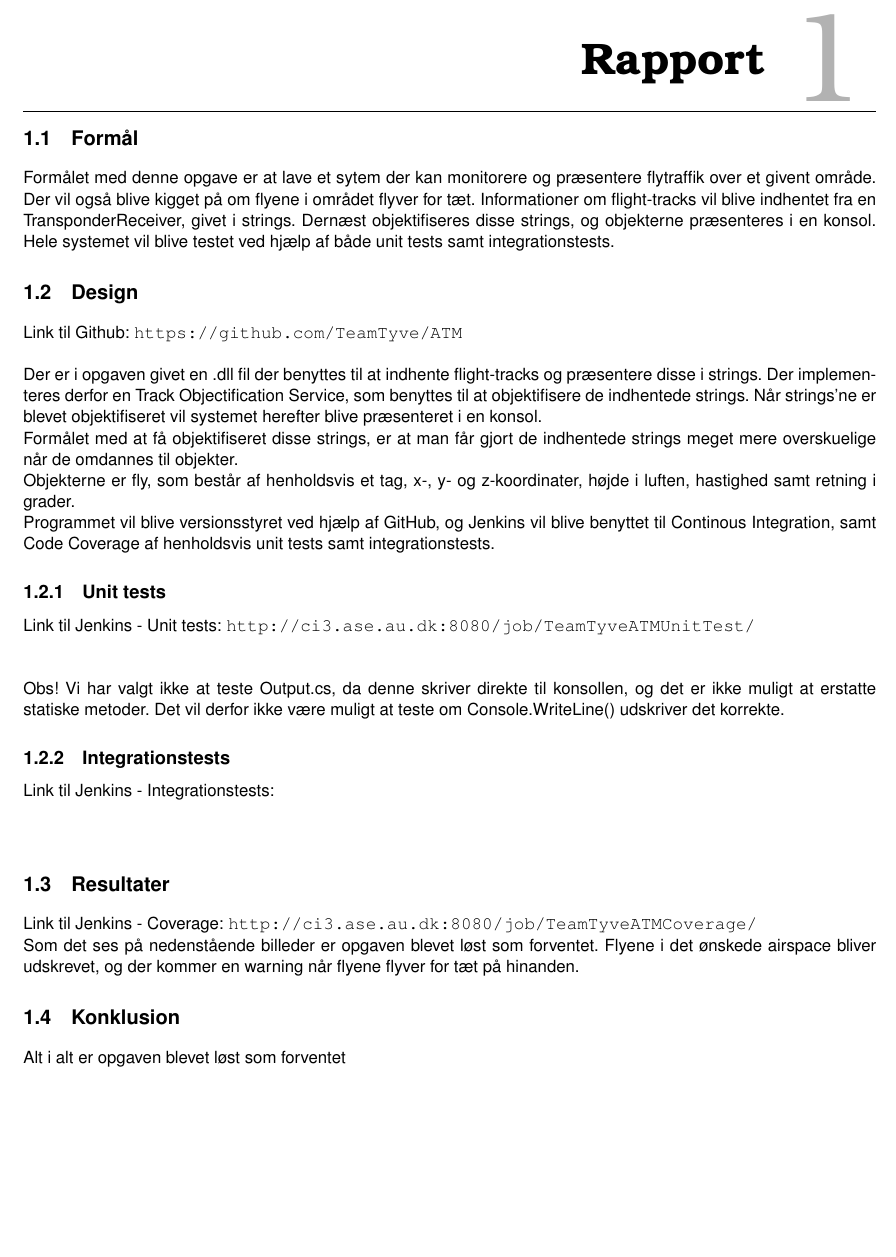
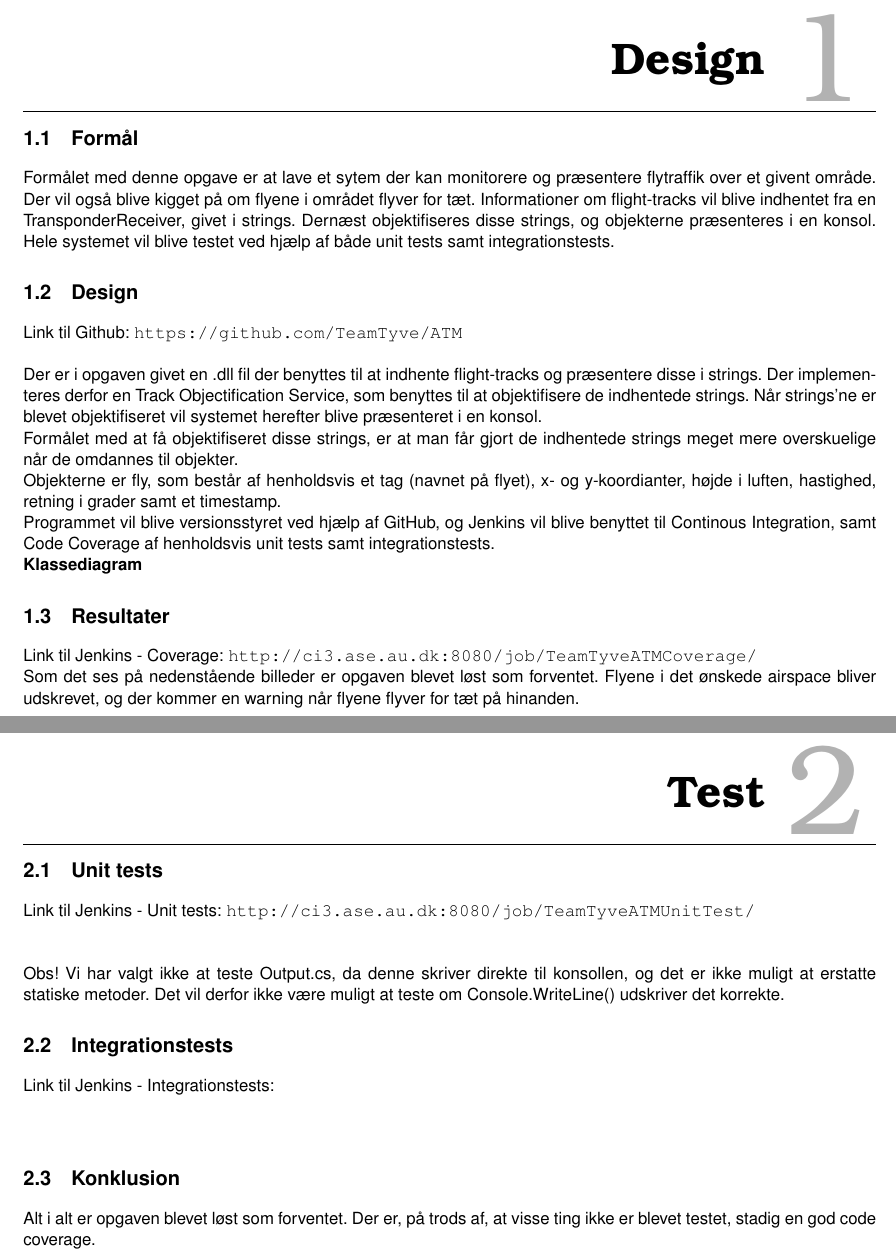
Before and after one commit to TeamTyve/ATM, a LaTeX book (SWT Hand In 3 - Latex/_RAPPORT/Rapport.tex, which reads SWT Hand In 3 - Latex/_RAPPORT/Sektioner/10_Design.tex, SWT Hand In 3 - Latex/_RAPPORT/Sektioner/20_Test.tex): part of page 3 of 3 before the commit and two parts of pages 3 and 4 of 4 after it, the two joined at a grey line, cut at the place of the change, the shorter picture padded with empty space. Compiled offline with pdfLaTeX.

Commit message:
added stuff to rapport

```diff
--- a/SWT Hand In 3 - Latex/_RAPPORT/Rapport.tex
+++ b/SWT Hand In 3 - Latex/_RAPPORT/Rapport.tex
@@ -21,5 +21,6 @@
 	\import{../}{Forside}  \newpage
 	\tableofcontents\thispagestyle{fancy}  \newpage
 	\import{Sektioner/}{10_Design}  \newpage
+	\import{Sektioner/}{20_Test} \newpage
 
 \end{document}
--- a/SWT Hand In 3 - Latex/_RAPPORT/Sektioner/10_Design.tex
+++ b/SWT Hand In 3 - Latex/_RAPPORT/Sektioner/10_Design.tex
@@ -1,4 +1,4 @@
-\chapter{Rapport}
+\chapter{Design}
 \section{Formål}
 Formålet med denne opgave er at lave et sytem der kan monitorere og præsentere flytraffik over et givent område. Der vil også blive kigget på om flyene i området flyver for tæt. Informationer om flight-tracks vil blive indhentet fra en TransponderReceiver, givet i strings. Dernæst objektifiseres disse strings, og objekterne præsenteres i en konsol.
 Hele systemet vil blive testet ved hjælp af både unit tests samt integrationstests.
@@ -9,23 +9,14 @@ Link til Github: \url{https://github.com/TeamTyve/ATM} \newline \newline
 Der er i opgaven givet en .dll fil der benyttes til at indhente flight-tracks og præsentere disse i strings. Der implementeres derfor en Track Objectification Service, som benyttes til at objektifisere de indhentede strings. \tabularnewline
 Når strings'ne er blevet objektifiseret vil systemet herefter blive præsenteret i en konsol. \newline
 Formålet med at få objektifiseret disse strings, er at man får gjort de indhentede strings meget mere overskuelige når de omdannes til objekter. \newline
-Objekterne er fly, som består af henholdsvis et tag, x-, y- og z-koordinater, højde i luften, hastighed samt retning i grader.
+Objekterne er fly, som består af henholdsvis et tag (navnet på flyet), x- og y-koordianter, højde i luften, hastighed, retning i grader samt et timestamp.
 
 
 Programmet vil blive versionsstyret ved hjælp af GitHub, og Jenkins vil blive benyttet til Continous Integration, samt Code Coverage af henholdsvis unit tests samt integrationstests.
 
-\subsection{Unit tests}
-Link til Jenkins - Unit tests: \url{http://ci3.ase.au.dk:8080/job/TeamTyveATMUnitTest/} \newline \newline
+\textbf{Klassediagram}
 
-Obs! Vi har valgt ikke at teste Output.cs, da denne skriver direkte til konsollen, og det er ikke muligt at erstatte statiske metoder. Det vil derfor ikke være muligt at teste om Console.WriteLine() udskriver det korrekte.
-
-\subsection{Integrationstests}
-Link til Jenkins - Integrationstests: \newline \newline
 
 \section{Resultater}
 Link til Jenkins - Coverage: \url{http://ci3.ase.au.dk:8080/job/TeamTyveATMCoverage/} \\
 Som det ses på nedenstående billeder er opgaven blevet løst som forventet. Flyene i det ønskede airspace bliver udskrevet, og der kommer en warning når flyene flyver for tæt på hinanden.
-
-
-\section{Konklusion}
-Alt i alt er opgaven blevet løst som forventet
--- /dev/null
+++ b/SWT Hand In 3 - Latex/_RAPPORT/Sektioner/20_Test.tex
@@ -0,0 +1,11 @@
+\chapter{Test}
+\section{Unit tests}
+Link til Jenkins - Unit tests: \url{http://ci3.ase.au.dk:8080/job/TeamTyveATMUnitTest/} \newline \newline
+
+Obs! Vi har valgt ikke at teste Output.cs, da denne skriver direkte til konsollen, og det er ikke muligt at erstatte statiske metoder. Det vil derfor ikke være muligt at teste om Console.WriteLine() udskriver det korrekte.
+
+\section{Integrationstests}
+Link til Jenkins - Integrationstests: \newline \newline
+
+\section{Konklusion}
+Alt i alt er opgaven blevet løst som forventet. Der er, på trods af, at visse ting ikke er blevet testet, stadig en god code coverage.
```
Also changed, not shown: SWT Hand In 3 - Latex/Forside.tex (+4 -4 lines), SWT Hand In 3 - Latex/_RAPPORT/Rapport.pdf, 4 other files.
